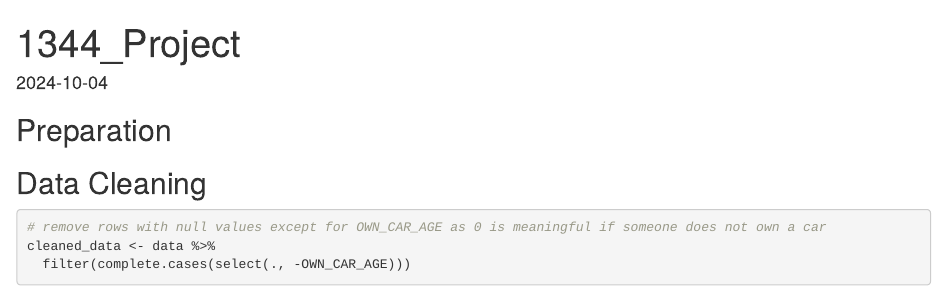
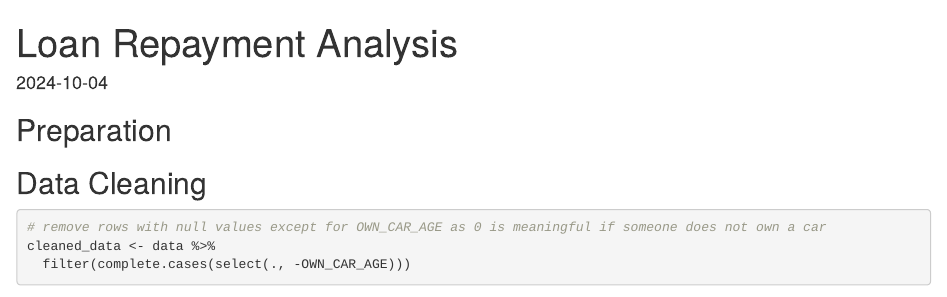
Before and after one commit to y2652liu/Loan-Repayment-Statistical-Analysis, an R Markdown document (Loan_Repayment_Analysis.Rmd): the page in a window 1100 px wide, from its top. Rendered offline with R 4.5, knitr and Pandoc, with nearby package versions; some code elsewhere in the file could not run offline.

Commit message:
update R file

```diff
--- a/1344_Project_FInal.Rmd
+++ b/Loan_Repayment_Analysis.Rmd
@@ -1,5 +1,5 @@
 ---
-title: "1344_Project"
+title: "Loan Repayment Analysis"
 output:
   html_document: default
   pdf_document: default
```
